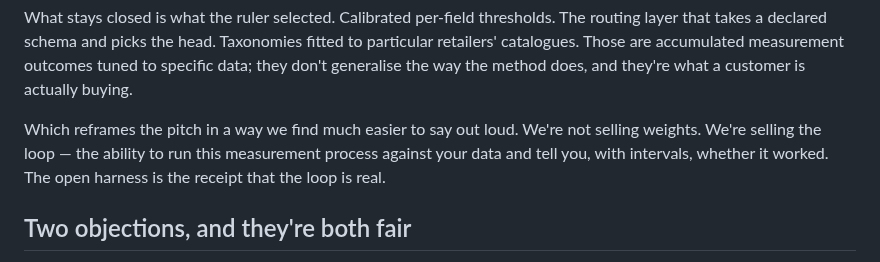
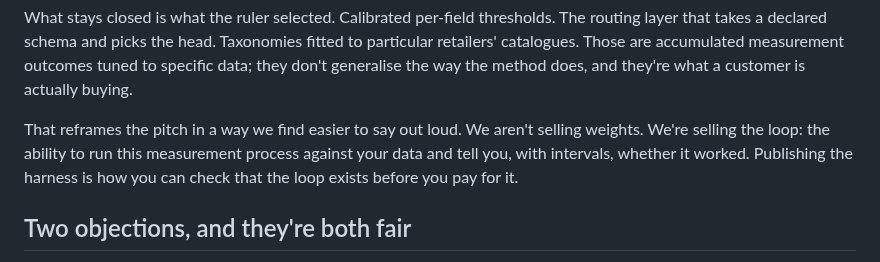
Before and after one commit to hopit-ai/Moda_ner, a Markdown page: blog/blog_post_1.md, the part around one of its changes. Rendered like a GitHub page.

```diff
--- a/blog/blog_post_1.md
+++ b/blog/blog_post_1.md
@@ -206,10 +205,10 @@ retailers' catalogues. Those are accumulated measurement outcomes tuned to speci
 they don't generalise the way the method does, and they're what a customer is actually
 buying.
 
-Which reframes the pitch in a way we find much easier to say out loud. We're not selling
-weights. We're selling the loop — the ability to run this measurement process against your
-data and tell you, with intervals, whether it worked. The open harness is the receipt that
-the loop is real.
+That reframes the pitch in a way we find easier to say out loud. We aren't selling
+weights. We're selling the loop: the ability to run this measurement process against your
+data and tell you, with intervals, whether it worked. Publishing the harness is how you can
+check that the loop exists before you pay for it.
 
 ## Two objections, and they're both fair
 
```
Also changed, not shown: other parts of blog/blog_post_1.md (+22 -23 lines).
